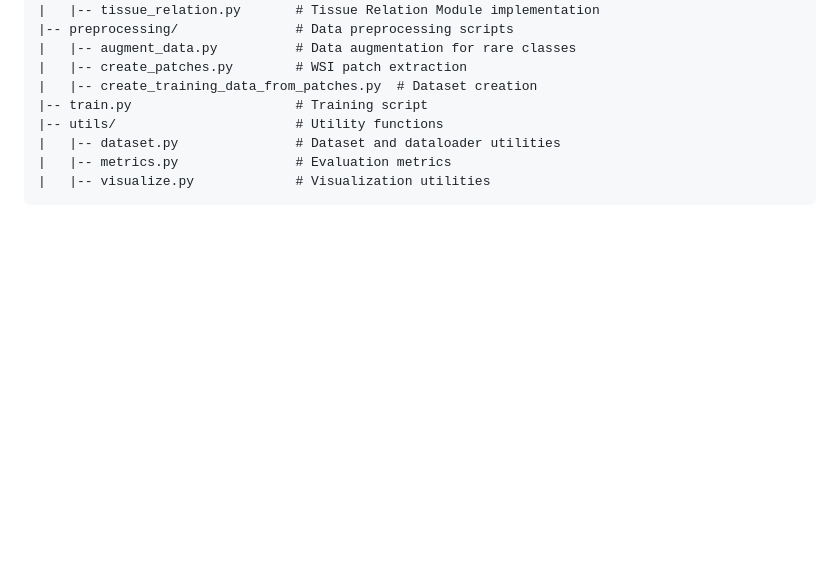
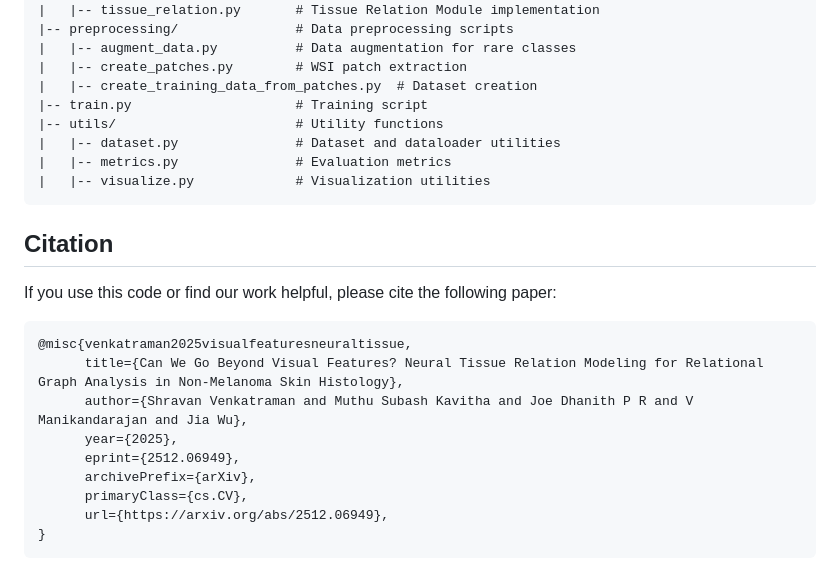
Before and after one commit to shravan-18/NTRM, a Markdown page: README.md, the part around the change. Rendered like a GitHub page; blank space fills up the shorter version.

````diff
--- a/README.md
+++ b/README.md
@@ -139,15 +139,18 @@ python evaluate.py --checkpoint ./checkpoints/ntrm_best_model.pth --data_root ./
 ```
 
 
-<!-- ## Citation
+## Citation
 
-If you find this code useful for your research, please consider citing our paper:
+If you use this code or find our work helpful, please cite the following paper:
 
 ```bibtex
-@inproceedings{ntrm2025,
-  title={Neural Tissue Relation Modeling for Histopathology Image Segmentation},
-  author={Author, A. and Author, B.},
-  booktitle={Proceedings of the Conference},
-  year={2025}
+@misc{venkatraman2025visualfeaturesneuraltissue,
+      title={Can We Go Beyond Visual Features? Neural Tissue Relation Modeling for Relational Graph Analysis in Non-Melanoma Skin Histology},
+      author={Shravan Venkatraman and Muthu Subash Kavitha and Joe Dhanith P R and V Manikandarajan and Jia Wu},
+      year={2025},
+      eprint={2512.06949},
+      archivePrefix={arXiv},
+      primaryClass={cs.CV},
+      url={https://arxiv.org/abs/2512.06949},
 }
-``` -->
+```
````
